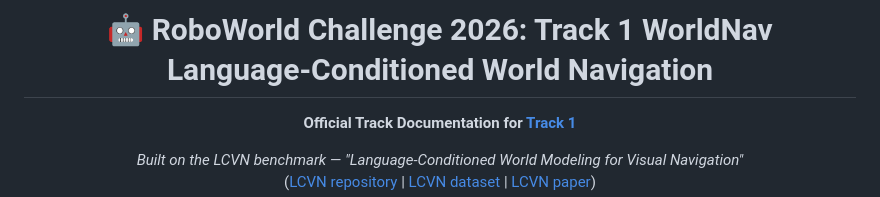
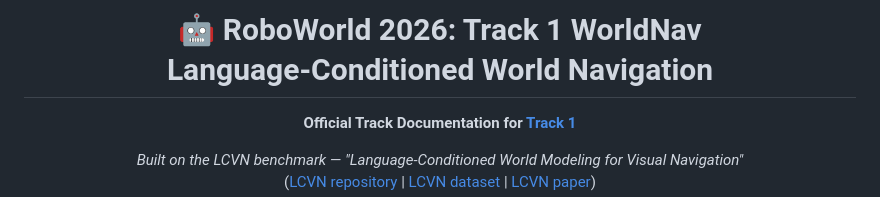
Before and after one commit to F1y1113/worldnav-challenge, a Markdown page: README.md, the part around the change. GitHub-like rendering.

```diff
--- a/README.md
+++ b/README.md
@@ -1,4 +1,4 @@
-<h1 align="center">🤖 RoboWorld Challenge 2026: Track 1 WorldNav <br> Language-Conditioned World Navigation</h1>
+<h1 align="center">🤖 RoboWorld 2026: Track 1 WorldNav <br> Language-Conditioned World Navigation</h1>
 
 <div align="center">
 
```
